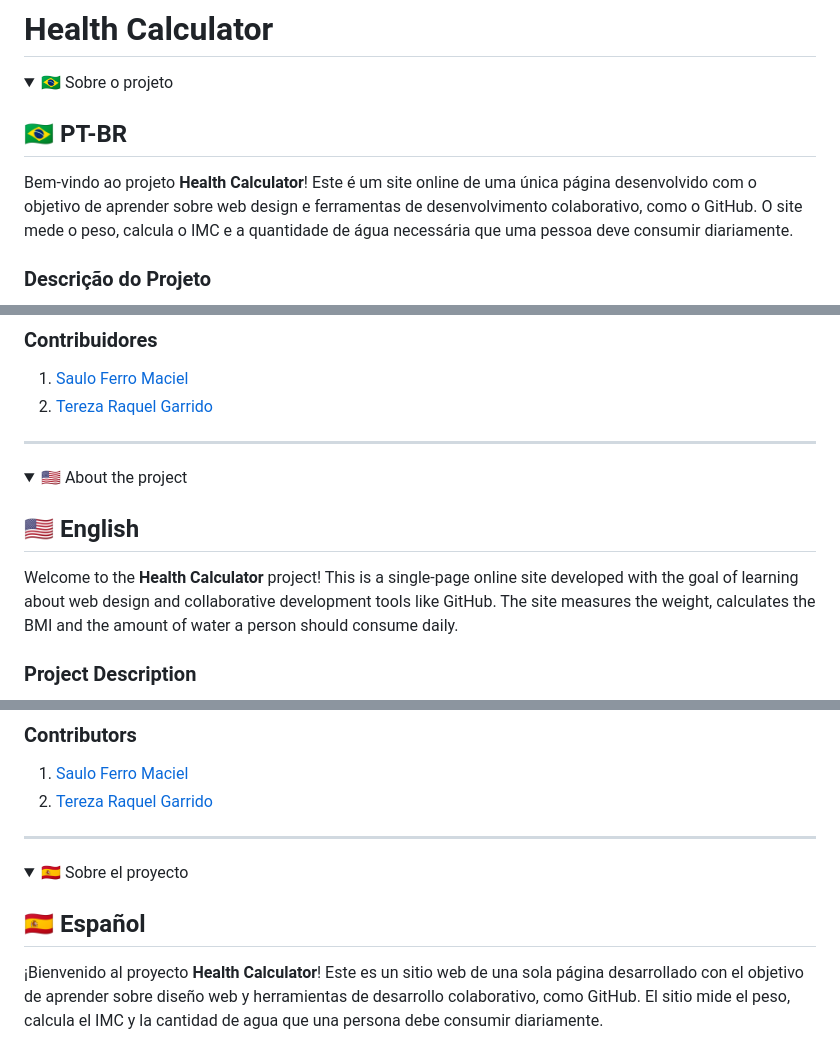
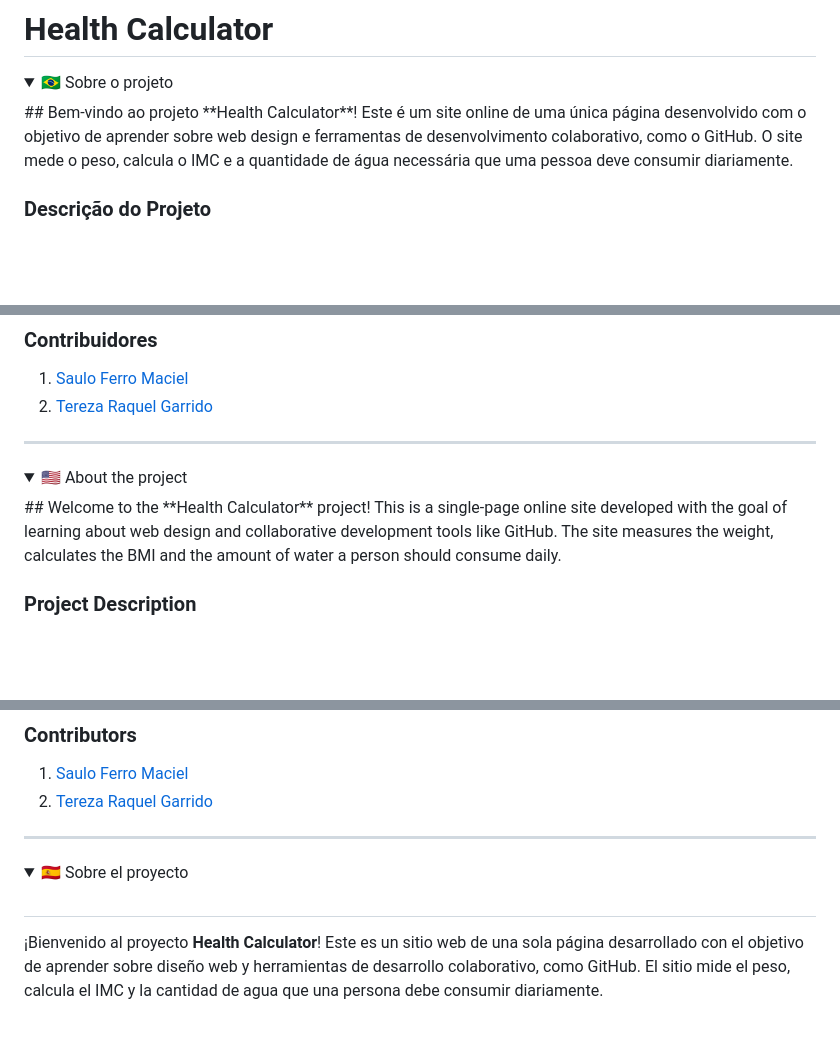
Before and after one commit to Saulo-Ferro-Maciel/Healt_-Calculator, a Markdown page: README.md, 3 parts joined by grey strips. GitHub-like rendering; folded sections open; blank space fills up the shorter version.

```diff
--- a/README.md
+++ b/README.md
@@ -3,9 +3,7 @@
 
 <details id="pt-br">
 <summary>🇧🇷 Sobre o projeto</summary>
-
-## 🇧🇷 PT-BR
-
+##
 Bem-vindo ao projeto **Health Calculator**! Este é um site online de uma única página desenvolvido com o objetivo de aprender sobre web design e ferramentas de desenvolvimento colaborativo, como o GitHub. O site mede o peso, calcula o IMC e a quantidade de água necessária que uma pessoa deve consumir diariamente.
 
 ### Descrição do Projeto
@@ -45,9 +43,7 @@ O **Health Calculator** é uma aplicação web que permite aos usuários calcula
 
 <details id="english">
 <summary>🇺🇸 About the project</summary>
-
-## 🇺🇸 English
-
+##
 Welcome to the **Health Calculator** project! This is a single-page online site developed with the goal of learning about web design and collaborative development tools like GitHub. The site measures the weight, calculates the BMI and the amount of water a person should consume daily.
 
 ### Project Description
@@ -88,7 +84,7 @@ The **Health Calculator** is a web application that allows users to calculate th
 <details id="espanol">
 <summary>🇪🇸 Sobre el proyecto</summary>
 
-## 🇪🇸 Español
+##
 
 ¡Bienvenido al proyecto **Health Calculator**! Este es un sitio web de una sola página desarrollado con el objetivo de aprender sobre diseño web y herramientas de desarrollo colaborativo, como GitHub. El sitio mide el peso, calcula el IMC y la cantidad de agua que una persona debe consumir diariamente.
 
```
